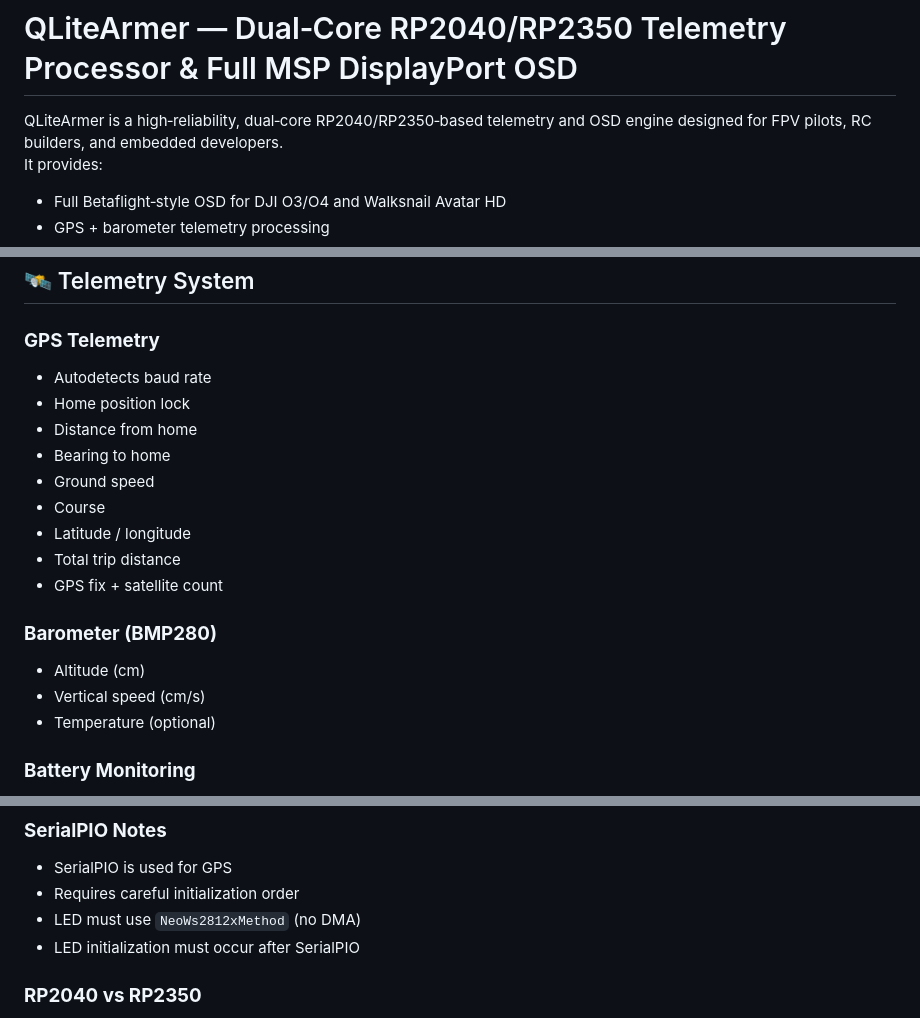
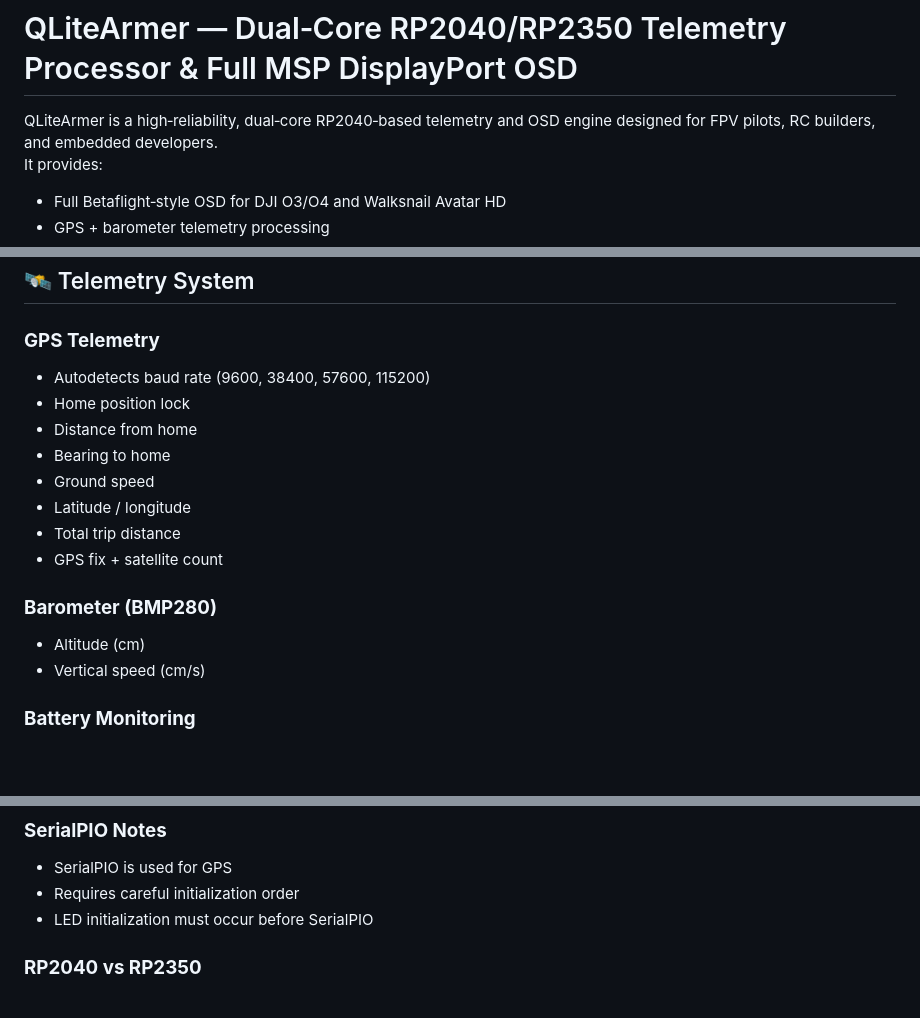
Before and after one commit to Qrome/QLiteArmer, a Markdown page: README.md, 3 parts joined by grey strips. Rendered like a GitHub page; blank space fills up the shorter version.

```diff
--- a/README.md
+++ b/README.md
@@ -1,6 +1,6 @@
 # QLiteArmer — Dual‑Core RP2040/RP2350 Telemetry Processor & Full MSP DisplayPort OSD
 
-QLiteArmer is a high‑reliability, dual‑core RP2040/RP2350‑based telemetry and OSD engine designed for FPV pilots, RC builders, and embedded developers.
+QLiteArmer is a high‑reliability, dual‑core RP2040‑based telemetry and OSD engine designed for FPV pilots, RC builders, and embedded developers.
 It provides:
 
 - Full Betaflight‑style OSD for DJI O3/O4 and Walksnail Avatar HD
@@ -63,12 +63,11 @@ This ensures predictable, pilot‑controlled arming behavior.
 ## 🛰 Telemetry System
 
 ### **GPS Telemetry**
-- Autodetects baud rate
+- Autodetects baud rate  (9600, 38400, 57600, 115200)
 - Home position lock
 - Distance from home
 - Bearing to home
 - Ground speed
-- Course
 - Latitude / longitude
 - Total trip distance
 - GPS fix + satellite count
@@ -76,7 +75,6 @@ This ensures predictable, pilot‑controlled arming behavior.
 ### **Barometer (BMP280)**
 - Altitude (cm)
 - Vertical speed (cm/s)
-- Temperature (optional)
 
 ### **Battery Monitoring**
 - VBAT via ADC
@@ -171,8 +222,7 @@ QLiteArmer includes a hardware‑accurate servo expander:
 ### **SerialPIO Notes**
 - SerialPIO is used for GPS
 - Requires careful initialization order
-- LED must use `NeoWs2812xMethod` (no DMA)
-- LED initialization must occur after SerialPIO
+- LED initialization must occur before SerialPIO
 
 ### **RP2040 vs RP2350**
 - Both fully supported
```
Also changed, not shown: other parts of README.md (+55 -3 lines).
